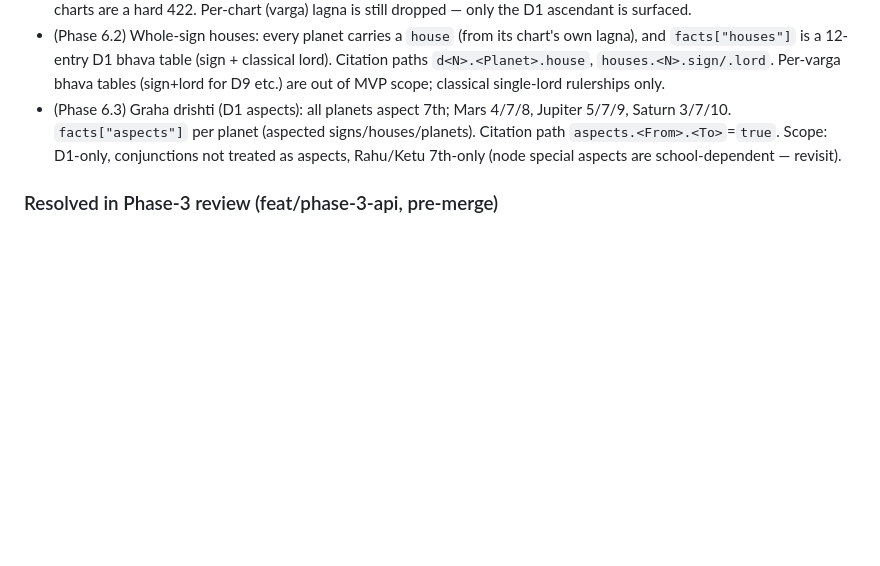
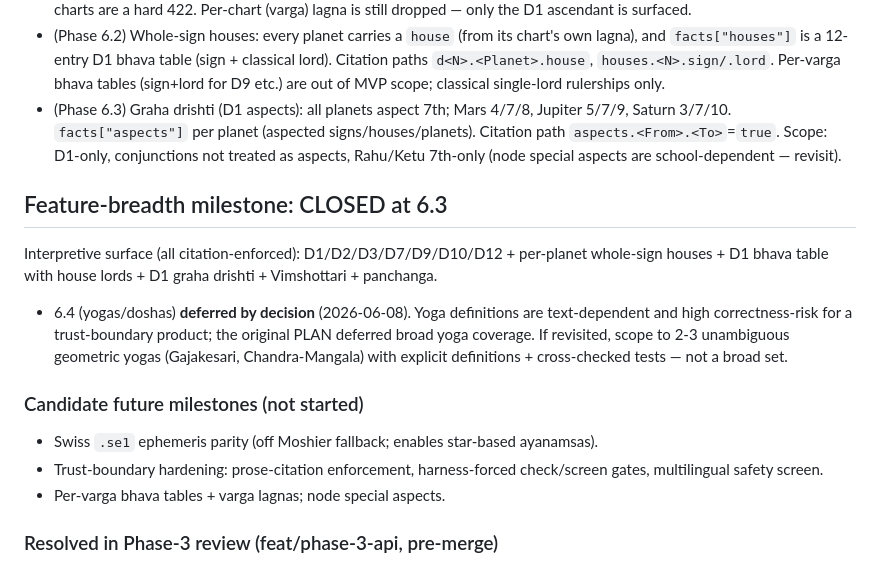
Before and after one commit to tokezooo/jyotish-agent, a Markdown page: TODOS.md, the part around the change. Rendered like a GitHub page; blank space fills up the shorter version.

Commit message:
Close Feature-breadth milestone at Phase 6.3
Records the decision to stop the milestone after divisional charts, houses/bhava,
and graha drishti. Phase 6.4 (yogas/doshas) deferred: yoga definitions are
text-dependent and high correctness-risk for a fact-cited product. Lists candidate
future milestones (Swiss .se1 parity, trust-boundary hardening, per-varga bhava).

Co-Authored-By: Claude Opus 4.8 (1M context) <noreply@anthropic.com>

```diff
--- a/TODOS.md
+++ b/TODOS.md
@@ -57,6 +57,18 @@
 - (Phase 6.2) Whole-sign houses: every planet carries a `house` (from its chart's own lagna), and `facts["houses"]` is a 12-entry D1 bhava table (sign + classical lord). Citation paths `d<N>.<Planet>.house`, `houses.<N>.sign/.lord`. Per-varga bhava tables (sign+lord for D9 etc.) are out of MVP scope; classical single-lord rulerships only.
 - (Phase 6.3) Graha drishti (D1 aspects): all planets aspect 7th; Mars 4/7/8, Jupiter 5/7/9, Saturn 3/7/10. `facts["aspects"]` per planet (aspected signs/houses/planets). Citation path `aspects.<From>.<To>`=`true`. Scope: D1-only, conjunctions not treated as aspects, Rahu/Ketu 7th-only (node special aspects are school-dependent — revisit).
 
+## Feature-breadth milestone: CLOSED at 6.3
+
+Interpretive surface (all citation-enforced): D1/D2/D3/D7/D9/D10/D12 + per-planet whole-sign houses + D1 bhava table with house lords + D1 graha drishti + Vimshottari + panchanga.
+
+- 6.4 (yogas/doshas) **deferred by decision** (2026-06-08). Yoga definitions are text-dependent and high correctness-risk for a trust-boundary product; the original PLAN deferred broad yoga coverage. If revisited, scope to 2-3 unambiguous geometric yogas (Gajakesari, Chandra-Mangala) with explicit definitions + cross-checked tests — not a broad set.
+
+### Candidate future milestones (not started)
+
+- Swiss `.se1` ephemeris parity (off Moshier fallback; enables star-based ayanamsas).
+- Trust-boundary hardening: prose-citation enforcement, harness-forced check/screen gates, multilingual safety screen.
+- Per-varga bhava tables + varga lagnas; node special aspects.
+
 ### Resolved in Phase-3 review (feat/phase-3-api, pre-merge)
 
 - Privacy/correctness: `/charts/compute` maps only `ConfigError` to 422; any other exception hits a catch-all 500 problem+json that never echoes internal/birth-derived detail. (Was a broad `except ValueError` leaking messages + mislabeling bugs.)
```
